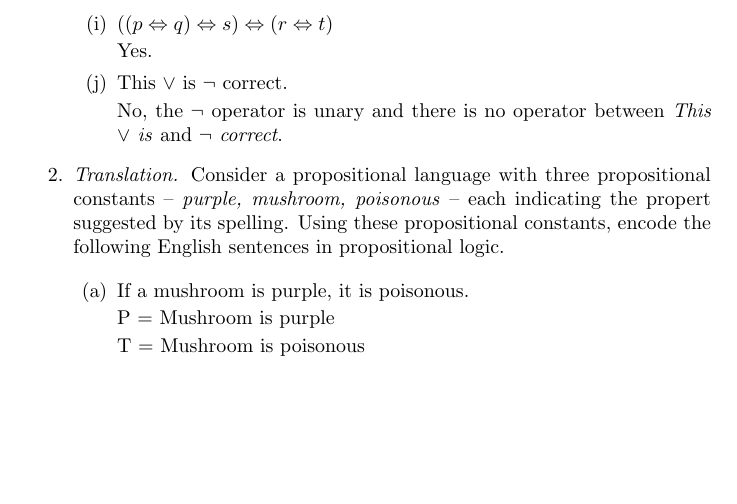
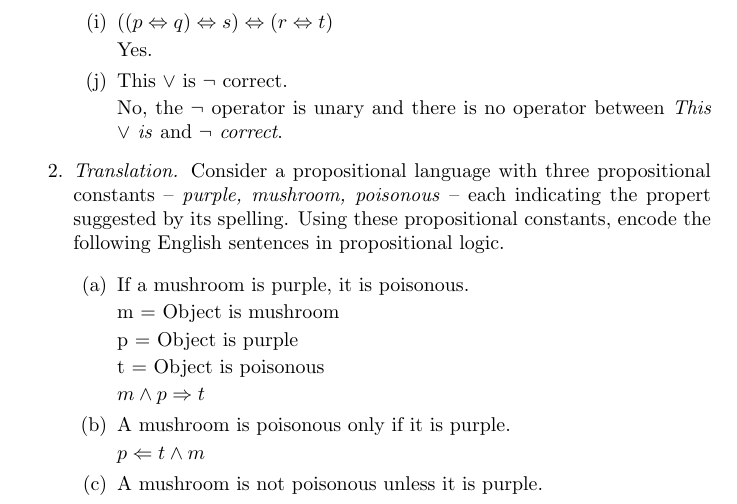
Before and after one commit to spstevenson/genesereth-computational-logic, a LaTeX document (Chapter2/chapter2.tex): part of the page, cut so that both start at the same text, the shorter picture padded with empty space. Compiled offline with pdfLaTeX.

Commit message:
started chapter 2 exercises.

```diff
--- a/Chapter2/chapter2.tex
+++ b/Chapter2/chapter2.tex
@@ -53,11 +53,21 @@
 	\begin{enumerate}
 		\item If a mushroom is purple, it is poisonous.
 
-			P = Mushroom is purple
+			m = Object is mushroom
 
-			T = Mushroom is poisonous
+			p = Object is purple
 
-			$P \Rightarrow T$
+			t = Object is poisonous
+
+			$m \wedge  p \Rightarrow t$
+
+		\item A mushroom is poisonous only if it is purple.
+
+			$ p \Leftarrow t \wedge m$
+
+		\item A mushroom is not poisonous unless it is purple.
+
+
 	\end{enumerate}
 \end{enumerate}
 \end{document}
```
